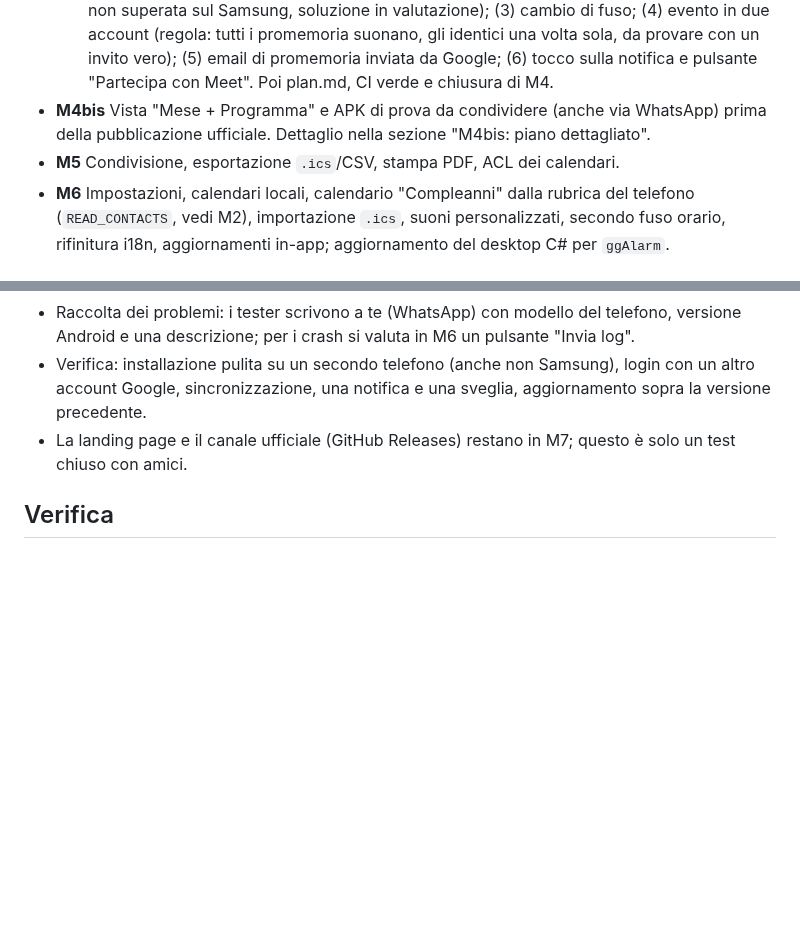
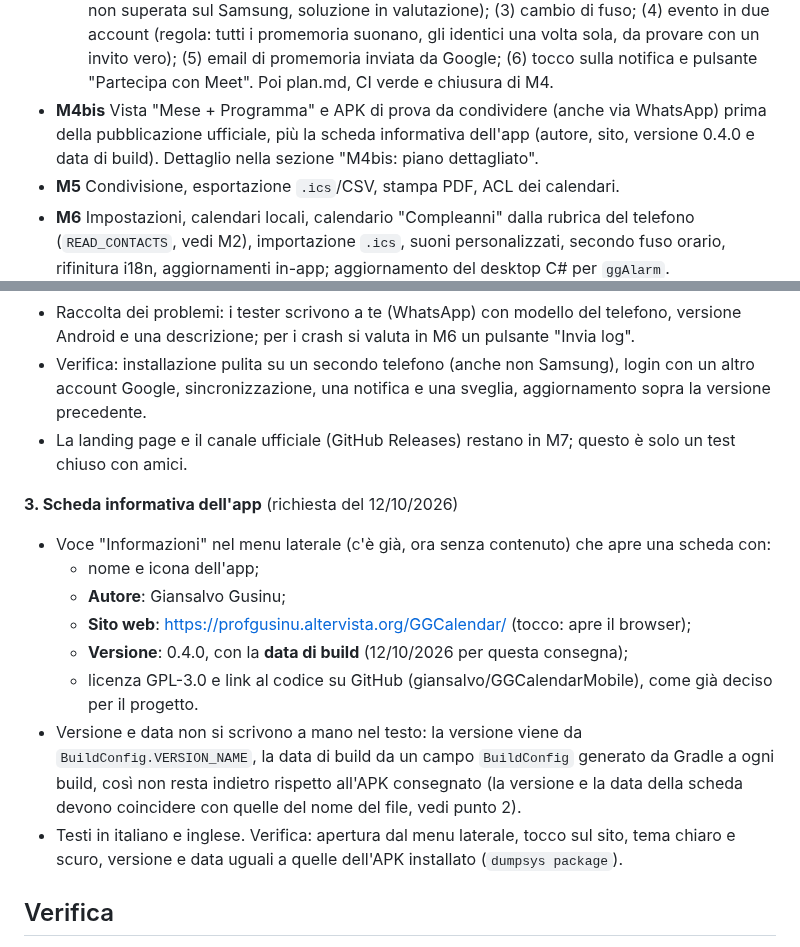
Before and after one commit to giansalvo/GGCalendarMobile, a Markdown page: app_planning/plan.md, 2 parts joined by grey strips. Drawn GitHub-style; blank space fills up the shorter version.

Commit message:
Plan: M4bis about screen (author, website, version, build date)
Co-Authored-By: Claude Sonnet 5.5 <noreply@anthropic.com>

```diff
--- a/app_planning/plan.md
+++ b/app_planning/plan.md
@@ -198,7 +198,7 @@ I test xUnit (`tests/GGCalendar.Core.Tests`) vengono tradotti in JUnit con gli s
   - Stato all'11/10/2026 (in corso): passi 1-5 e 7 fatti, CI verde fino al commit 98db86f. Provati sul Samsung: popup all'ora giusta; sveglia con suoneria in loop come allarme di sistema (`setAlarmClock` + servizio in primo piano di tipo `systemExempted`); schermata a tutto schermo che si apre anche a telefono in uso e a schermo spento (titolo, ora, luogo, descrizione, scelta del posticipo 5/10/15/30/60 minuti, "Ferma la sveglia", testi grandi e centrati, "si ferma da sola dopo N minuti"); posticipo che torna a suonare all'ora giusta; due sveglie insieme in coda; schermata "Notifiche e sveglie" dal menu laterale (stato dei permessi, durata da 1 a 10 minuti); avviso nel dettaglio dell'evento se le notifiche sono bloccate; tocco sulla notifica che apre il dettaglio, anche di un calendario nascosto. 13 test automatici (calcolo dei promemoria, recupero dei persi, posticipo, riprogrammazione con AlarmManager).
   - Provati il 11/10/2026 sul Samsung: sveglia con app chiusa (processo ucciso, come dalle recenti) che suona comunque; dopo 2 minuti senza risposta la suoneria si ferma e resta la notifica "Sveglia persa" (sulla schermata di blocco di questo telefono compare solo l'icona, perché è impostato "solo icone" per le notifiche: è una scelta di Android/Samsung, non dell'app).
   - Da provare ancora sul telefono: (1) Doze profondo vero (con adb non si riesce, il sensore di movimento lo impedisce: sveglia tra circa un'ora, telefono fermo e non in carica); (2) riavvio del telefono, vedi "Ripristino dopo il riavvio" nella sezione M4 (prova del 11/10/2026 non superata sul Samsung, soluzione in valutazione); (3) cambio di fuso; (4) evento in due account (regola: tutti i promemoria suonano, gli identici una volta sola, da provare con un invito vero); (5) email di promemoria inviata da Google; (6) tocco sulla notifica e pulsante "Partecipa con Meet". Poi plan.md, CI verde e chiusura di M4.
-- **M4bis** Vista "Mese + Programma" e APK di prova da condividere (anche via WhatsApp) prima della pubblicazione ufficiale. Dettaglio nella sezione "M4bis: piano dettagliato".
+- **M4bis** Vista "Mese + Programma" e APK di prova da condividere (anche via WhatsApp) prima della pubblicazione ufficiale, più la scheda informativa dell'app (autore, sito, versione 0.4.0 e data di build). Dettaglio nella sezione "M4bis: piano dettagliato".
 - **M5** Condivisione, esportazione `.ics`/CSV, stampa PDF, ACL dei calendari.
 - **M6** Impostazioni, calendari locali, calendario "Compleanni" dalla rubrica del telefono (`READ_CONTACTS`, vedi M2), importazione `.ics`, suoni personalizzati, secondo fuso orario, rifinitura i18n, aggiornamenti in-app; aggiornamento del desktop C# per `ggAlarm`.
 - **M7** Landing page completa e release v1.0. La privacy policy estesa ad Android si pubblica già in M0; la verifica dello scope `calendar` si invia in parallelo, prima possibile.
@@ -519,6 +519,16 @@ Stato del PC (verificato l'11/10/2026): Git c'è; mancano Android Studio, Androi
 - Verifica: installazione pulita su un secondo telefono (anche non Samsung), login con un altro account Google, sincronizzazione, una notifica e una sveglia, aggiornamento sopra la versione precedente.
 - La landing page e il canale ufficiale (GitHub Releases) restano in M7; questo è solo un test chiuso con amici.
 
+**3. Scheda informativa dell'app** (richiesta del 12/10/2026)
+- Voce "Informazioni" nel menu laterale (c'è già, ora senza contenuto) che apre una scheda con:
+  - nome e icona dell'app;
+  - **Autore**: Giansalvo Gusinu;
+  - **Sito web**: https://profgusinu.altervista.org/GGCalendar/ (tocco: apre il browser);
+  - **Versione**: 0.4.0, con la **data di build** (12/10/2026 per questa consegna);
+  - licenza GPL-3.0 e link al codice su GitHub (giansalvo/GGCalendarMobile), come già deciso per il progetto.
+- Versione e data non si scrivono a mano nel testo: la versione viene da `BuildConfig.VERSION_NAME`, la data di build da un campo `BuildConfig` generato da Gradle a ogni build, così non resta indietro rispetto all'APK consegnato (la versione e la data della scheda devono coincidere con quelle del nome del file, vedi punto 2).
+- Testi in italiano e inglese. Verifica: apertura dal menu laterale, tocco sul sito, tema chiaro e scuro, versione e data uguali a quelle dell'APK installato (`dumpsys package`).
+
 ## Verifica
 - Test unitari: SyncEngine (syncToken, 410, 412 → conflitto), espansione RRULE, mapping dei DTO, scrittore ICS, scheduler degli allarmi. Le chiamate API sono simulate con MockWebServer.
 - Test strumentali e UI Compose per editor e viste, sugli emulatori API 26 e 36.
```
